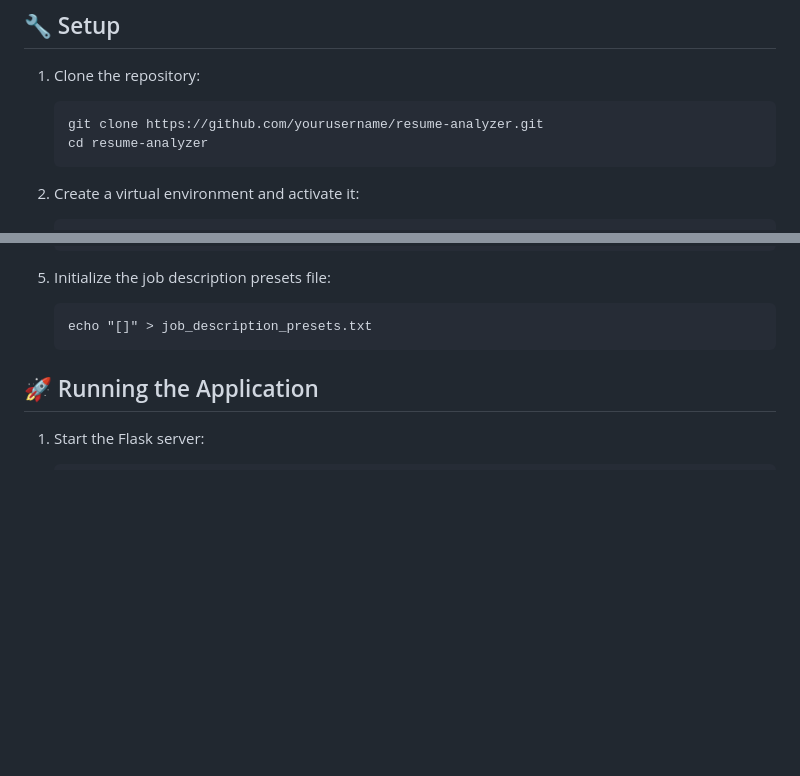
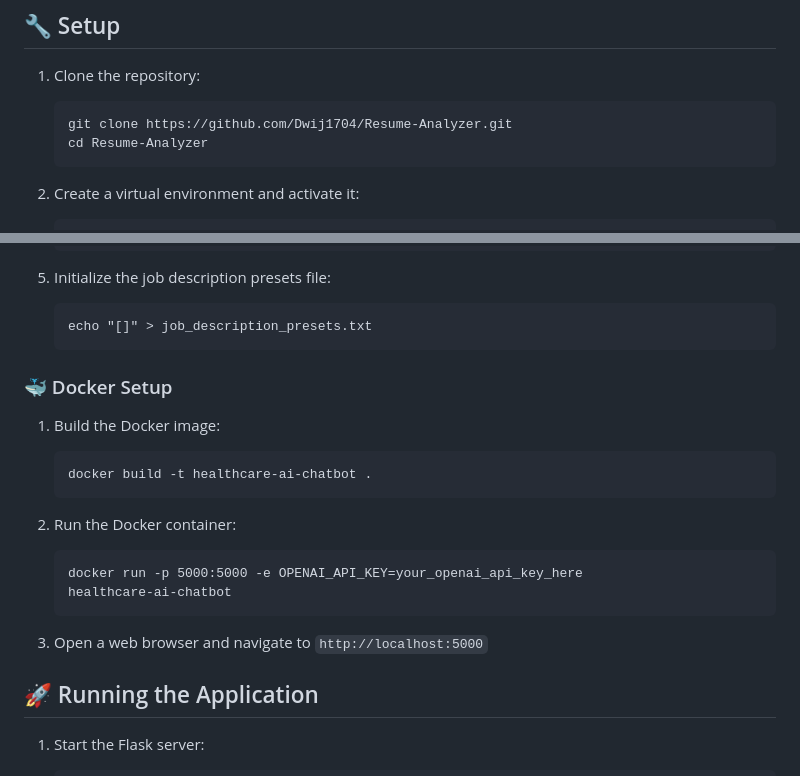
Before and after one commit to Dwij1704/Resume-Analyzer, a Markdown page: readme.md, 2 parts joined by grey strips. Rendered like a GitHub page; blank space fills up the shorter version.

````diff
--- a/readme.md
+++ b/readme.md
@@ -33,8 +33,8 @@ Resume Analyzer is an AI-powered web application that analyzes resumes against j
 
 1. Clone the repository:
    ```
-   git clone https://github.com/yourusername/resume-analyzer.git
-   cd resume-analyzer
+   git clone https://github.com/Dwij1704/Resume-Analyzer.git
+   cd Resume-Analyzer
    ```
 
 2. Create a virtual environment and activate it:
@@ -57,6 +57,21 @@ Resume Analyzer is an AI-powered web application that analyzes resumes against j
    ```
    echo "[]" > job_description_presets.txt
    ```
+
+### 🐳 Docker Setup
+
+1. Build the Docker image:
+   ```
+   docker build -t healthcare-ai-chatbot .
+   ```
+
+2. Run the Docker container:
+   ```
+   docker run -p 5000:5000 -e OPENAI_API_KEY=your_openai_api_key_here
+   healthcare-ai-chatbot
+   ```
+
+3. Open a web browser and navigate to `http://localhost:5000`
 
 ## 🚀 Running the Application
 
````
Also changed, not shown: other parts of readme.md (+1 -1 lines).
